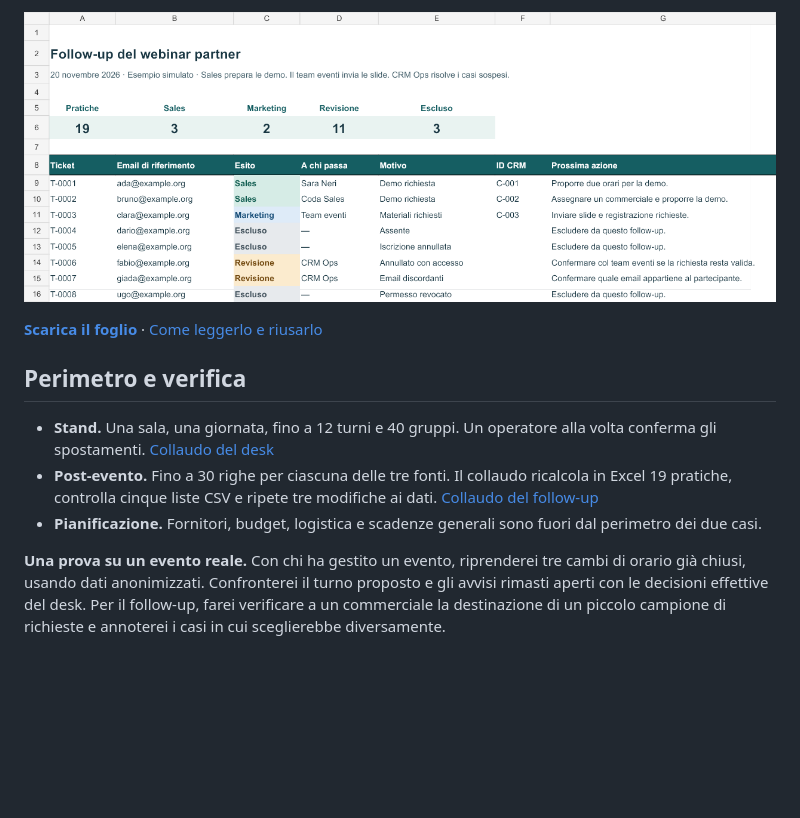
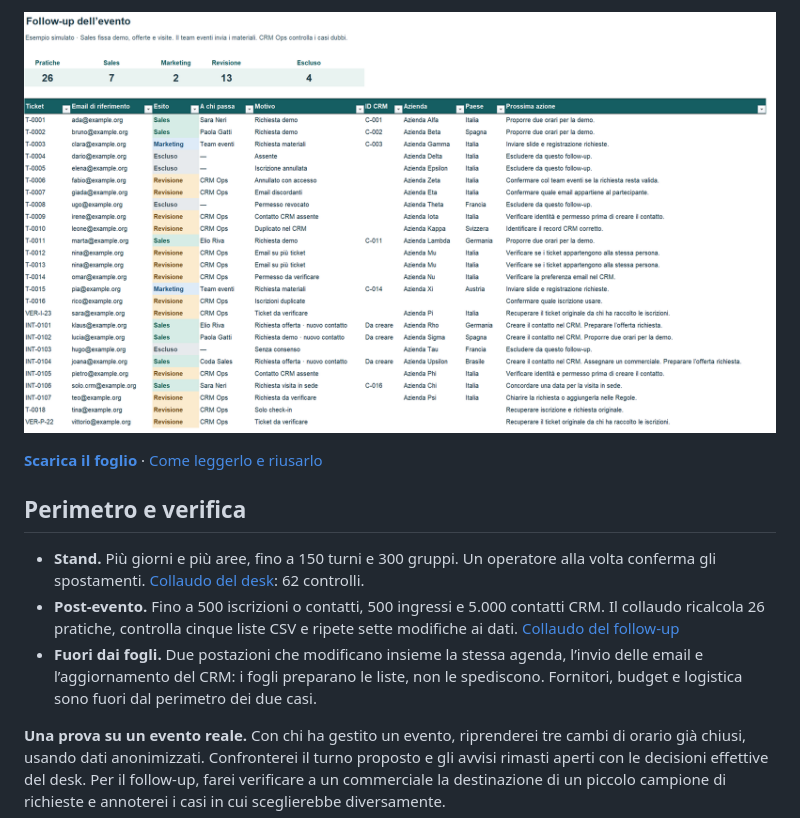
Before and after one commit to errer441122/eventi-b2b-agenda-e-follow-up, a Markdown page: README.md, the part around one of its changes. Drawn GitHub-style; pictures changed too: assets/anteprima.png; blank space fills up the shorter version.

```diff
--- a/README.md
+++ b/README.md
@@ -37,8 +39,8 @@ Il foglio incrocia iscrizioni, presenze e CRM e divide 19 pratiche in quattro li
 
 ## Perimetro e verifica
 
-- **Stand.** Una sala, una giornata, fino a 12 turni e 40 gruppi. Un operatore alla volta conferma gli spostamenti. [Collaudo del desk](fiera/verifica-excel.ps1)
-- **Post-evento.** Fino a 30 righe per ciascuna delle tre fonti. Il collaudo ricalcola in Excel 19 pratiche, controlla cinque liste CSV e ripete tre modifiche ai dati. [Collaudo del follow-up](verifica-post-evento.ps1)
-- **Pianificazione.** Fornitori, budget, logistica e scadenze generali sono fuori dal perimetro dei due casi.
+- **Stand.** Più giorni e più aree, fino a 150 turni e 300 gruppi. Un operatore alla volta conferma gli spostamenti. [Collaudo del desk](fiera/verifica-excel.ps1): 62 controlli.
+- **Post-evento.** Fino a 500 iscrizioni o contatti, 500 ingressi e 5.000 contatti CRM. Il collaudo ricalcola 26 pratiche, controlla cinque liste CSV e ripete sette modifiche ai dati. [Collaudo del follow-up](verifica-post-evento.ps1)
+- **Fuori dai fogli.** Due postazioni che modificano insieme la stessa agenda, l’invio delle email e l’aggiornamento del CRM: i fogli preparano le liste, non le spediscono. Fornitori, budget e logistica sono fuori dal perimetro dei due casi.
 
 **Una prova su un evento reale.** Con chi ha gestito un evento, riprenderei tre cambi di orario già chiusi, usando dati anonimizzati. Confronterei il turno proposto e gli avvisi rimasti aperti con le decisioni effettive del desk. Per il follow-up, farei verificare a un commerciale la destinazione di un piccolo campione di richieste e annoterei i casi in cui sceglierebbe diversamente.
```
Also changed, not shown: other parts of README.md (+10 -8 lines), fiera/README.md (+11 -10 lines), post-evento.md (+11 -8 lines), fiera/cambio-turno.png, 11 other files.
